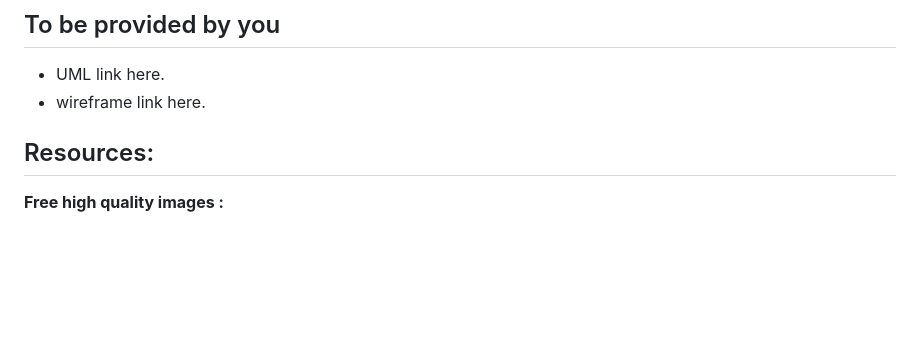
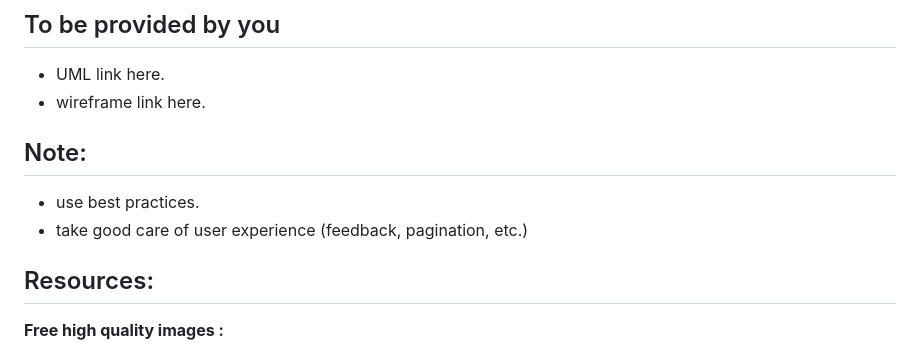
Before and after one commit to wasanAlqahtani/Stocker, a Markdown page: README.md, the part around the change. Drawn GitHub-style; blank space fills up the shorter version.

```diff
--- a/README.md
+++ b/README.md
@@ -137,6 +137,10 @@ As an Inventory Manager, I want to export inventory data to CSV files so that I
 - UML link here.
 - wireframe link here.
 
+## Note:
+- use best practices.
+- take good care of user experience (feedback, pagination, etc.)
+
 
 ## Resources:
 
```
